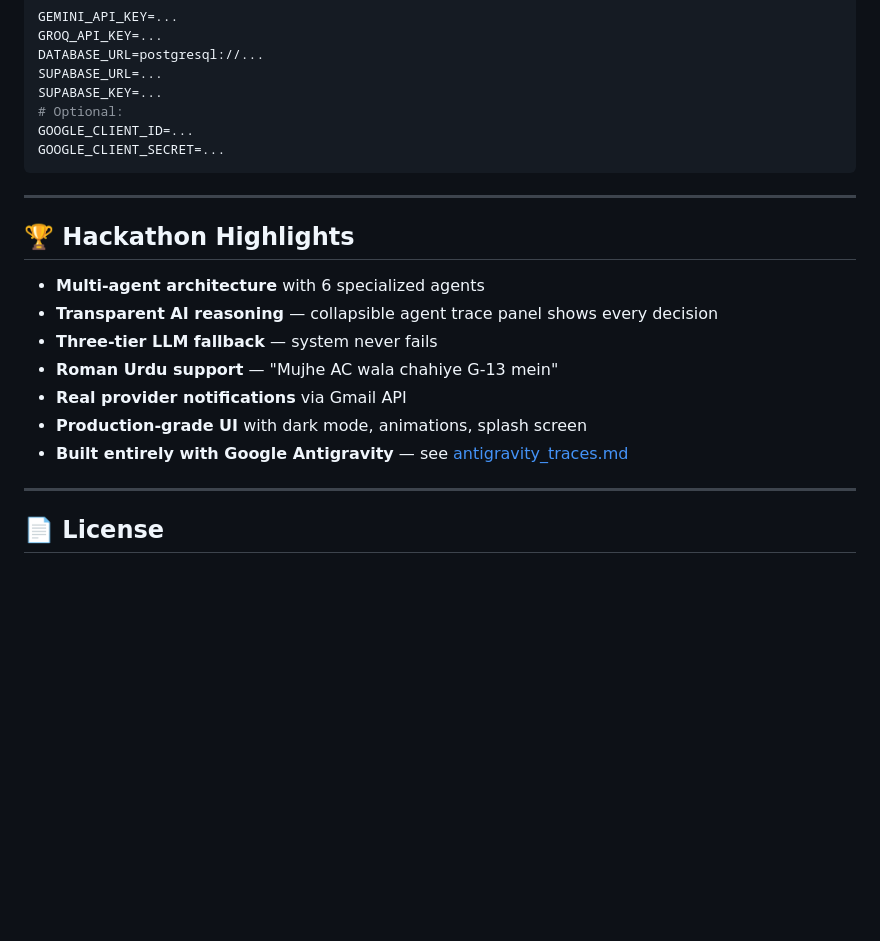
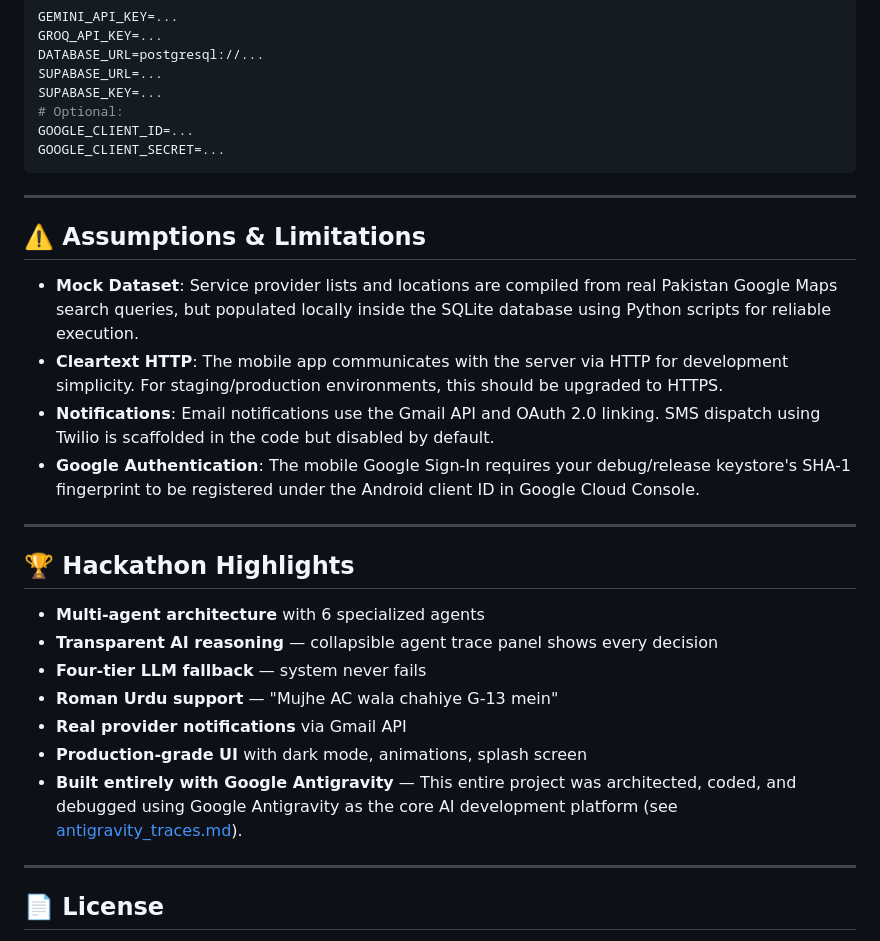
Before and after one commit to mowaisfayyaz/darbar, a Markdown page: readme.md, the part around one of its changes. GitHub-like rendering; blank space fills up the shorter version.

```diff
--- a/readme.md
+++ b/readme.md
@@ -143,15 +155,24 @@ GOOGLE_CLIENT_SECRET=...
 
 ---
 
+## ⚠️ Assumptions & Limitations
+
+- **Mock Dataset**: Service provider lists and locations are compiled from real Pakistan Google Maps search queries, but populated locally inside the SQLite database using Python scripts for reliable execution.
+- **Cleartext HTTP**: The mobile app communicates with the server via HTTP for development simplicity. For staging/production environments, this should be upgraded to HTTPS.
+- **Notifications**: Email notifications use the Gmail API and OAuth 2.0 linking. SMS dispatch using Twilio is scaffolded in the code but disabled by default.
+- **Google Authentication**: The mobile Google Sign-In requires your debug/release keystore's SHA-1 fingerprint to be registered under the Android client ID in Google Cloud Console.
+
+---
+
 ## 🏆 Hackathon Highlights
 
 - **Multi-agent architecture** with 6 specialized agents
 - **Transparent AI reasoning** — collapsible agent trace panel shows every decision
-- **Three-tier LLM fallback** — system never fails
+- **Four-tier LLM fallback** — system never fails
 - **Roman Urdu support** — "Mujhe AC wala chahiye G-13 mein"
 - **Real provider notifications** via Gmail API
 - **Production-grade UI** with dark mode, animations, splash screen
-- **Built entirely with Google Antigravity** — see [antigravity_traces.md](antigravity_traces.md)
+- **Built entirely with Google Antigravity** — This entire project was architected, coded, and debugged using Google Antigravity as the core AI development platform (see [antigravity_traces.md](antigravity_traces.md)).
 
 ---
 
```
Also changed, not shown: other parts of readme.md (+64 -52 lines).
